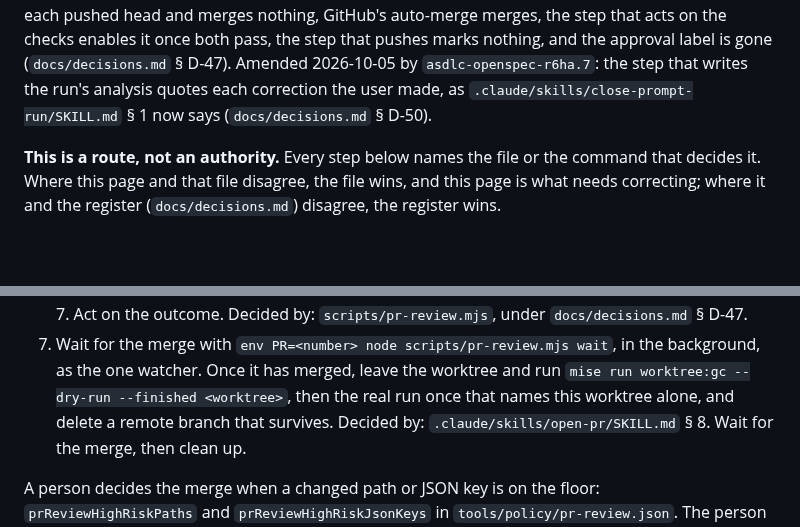
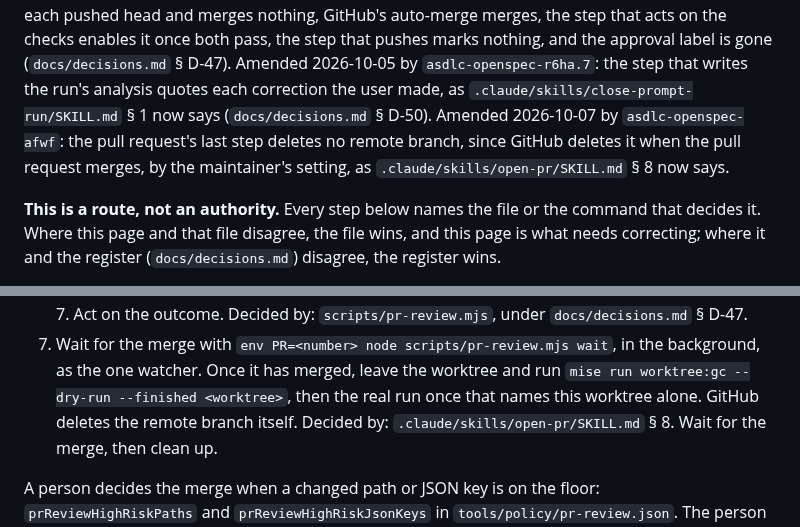
Before and after one commit to jasonroberts-tw/asdlc-openspec, a Markdown page: docs/playbook.md, 2 parts joined by grey strips. Drawn GitHub-style; blank space fills up the shorter version.

Commit message:
The branch review's findings on asdlc-openspec-afwf are fixed: the playbook's pull-request step deletes no remote branch, with its dated amendment, and open-pr's sentence says the deleted branch, not the setting, needs no check or mention (asdlc-openspec-afwf)
Co-Authored-By: Claude Opus 5.5 (1M context) <noreply@anthropic.com>

```diff
--- a/docs/playbook.md
+++ b/docs/playbook.md
@@ -62,7 +62,10 @@ sets the `pr-review` status on each pushed head and merges nothing, GitHub's aut
 step that acts on the checks enables it once both pass, the step that pushes marks nothing, and the
 approval label is gone (`docs/decisions.md` § D-47). Amended 2026-10-05 by `asdlc-openspec-r6ha.7`:
 the step that writes the run's analysis quotes each correction the user made, as
-`.claude/skills/close-prompt-run/SKILL.md` § 1 now says (`docs/decisions.md` § D-50).
+`.claude/skills/close-prompt-run/SKILL.md` § 1 now says (`docs/decisions.md` § D-50). Amended
+2026-10-07 by `asdlc-openspec-afwf`: the pull request's last step deletes no remote branch, since
+GitHub deletes it when the pull request merges, by the maintainer's setting, as
+`.claude/skills/open-pr/SKILL.md` § 8 now says.
 
 **This is a route, not an authority.** Every step below names the file or the command that decides
 it. Where this page and that file disagree, the file wins, and this page is what needs correcting;
@@ -393,7 +396,7 @@ Every pull request is opened with the `open-pr` skill, whoever opens it.
 7. Wait for the merge with `env PR=<number> node scripts/pr-review.mjs wait`, in the background, as
    the one watcher. Once it has merged, leave the worktree and run
    `mise run worktree:gc --dry-run --finished <worktree>`, then the real run once that names this
-   worktree alone, and delete a remote branch that survives. Decided by:
+   worktree alone. GitHub deletes the remote branch itself. Decided by:
    `.claude/skills/open-pr/SKILL.md` § 8. Wait for the merge, then clean up.
 
 A person decides the merge when a changed path or JSON key is on the floor:
```
Also changed, not shown: 1 other file.
